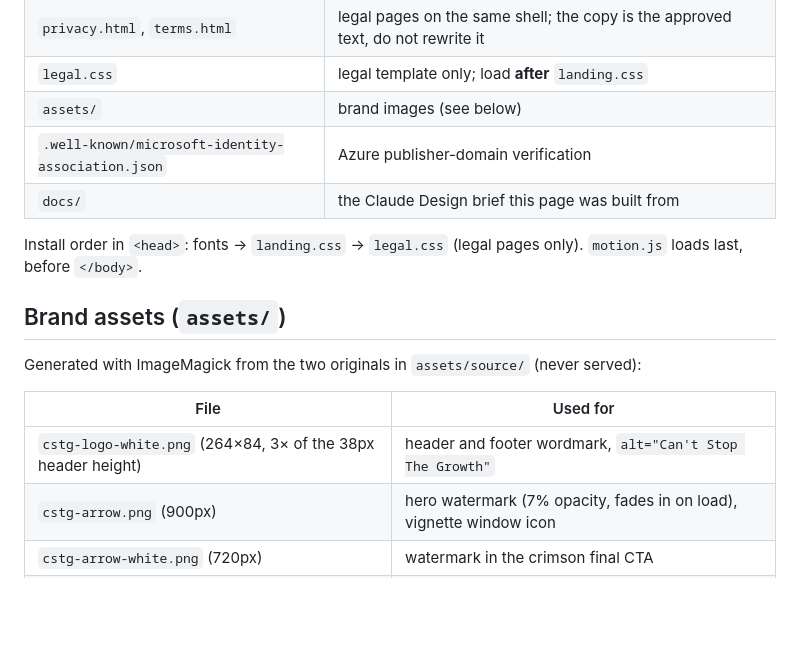
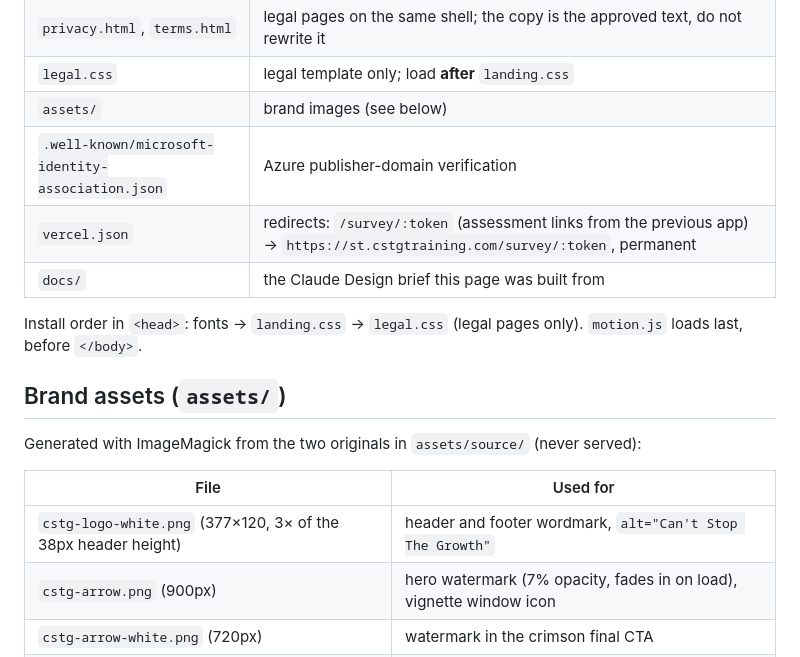
Before and after one commit to erospaniagua/MT-cstg-landing, a Markdown page: README.md, the part around the change. GitHub-like rendering; blank space fills up the shorter version.

Commit message:
README: vercel.json row and actual logo asset size
Co-Authored-By: Claude Fable 5.1 <noreply@anthropic.com>

```diff
--- a/README.md
+++ b/README.md
@@ -15,6 +15,7 @@ cookie. Only external request: Google Fonts (Archivo + Inter).
 | `legal.css` | legal template only; load **after** `landing.css` |
 | `assets/` | brand images (see below) |
 | `.well-known/microsoft-identity-association.json` | Azure publisher-domain verification |
+| `vercel.json` | redirects: `/survey/:token` (assessment links from the previous app) → `https://st.cstgtraining.com/survey/:token`, permanent |
 | `docs/` | the Claude Design brief this page was built from |
 
 Install order in `<head>`: fonts → `landing.css` → `legal.css` (legal pages only).
@@ -26,7 +27,7 @@ Generated with ImageMagick from the two originals in `assets/source/` (never ser
 
 | File | Used for |
 |---|---|
-| `cstg-logo-white.png` (264×84, 3× of the 38px header height) | header and footer wordmark, `alt="Can't Stop The Growth"` |
+| `cstg-logo-white.png` (377×120, 3× of the 38px header height) | header and footer wordmark, `alt="Can't Stop The Growth"` |
 | `cstg-arrow.png` (900px) | hero watermark (7% opacity, fades in on load), vignette window icon |
 | `cstg-arrow-white.png` (720px) | watermark in the crimson final CTA |
 | `favicon.ico` (48/32/16), `apple-touch-icon.png` (180, ink background) | browser and home-screen icons |
```
